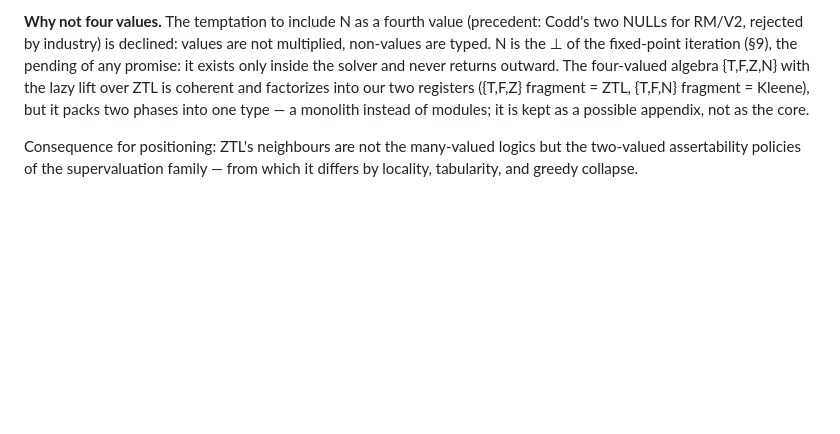
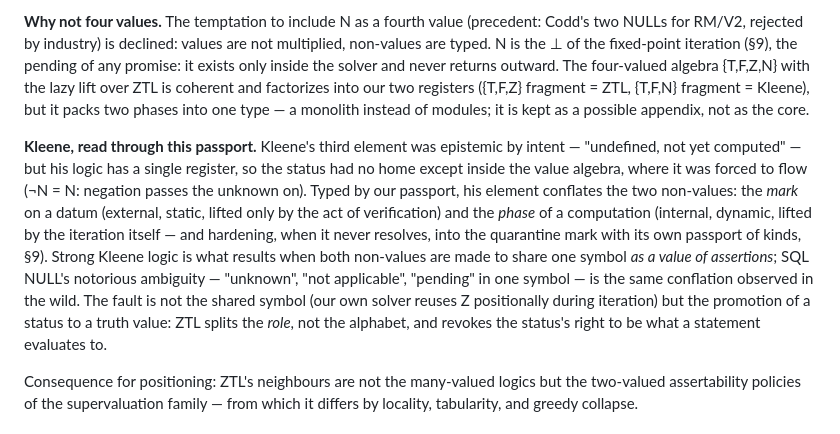
Before and after one commit to inventor1975/ZTL, a Markdown page: paper/ZTL-draft.md, the part around the change. GitHub-like rendering; blank space fills up the shorter version.

Commit message:
Section 10: Kleene read through the passport (the night paragraph)
The curator's insomnia formula, pinned: Kleene's third element was
epistemic by intent ("not yet computed") but his single register
forced the status into the value algebra, where it flows. Typed by
the passport it conflates the two non-values — the mark on a datum
and the phase of a computation (which hardens into the quarantine
mark when it never resolves). Strong Kleene = both non-values sharing
one symbol AS A VALUE OF ASSERTIONS; SQL NULL's notorious ambiguity
is the same conflation in the wild. The fault is not the shared
symbol (our solver reuses Z positionally) but the promotion of a
status to a truth value: ZTL splits the role, not the alphabet.

Co-Authored-By: Claude Opus 4.8 <noreply@anthropic.com>

```diff
--- a/paper/ZTL-draft.md
+++ b/paper/ZTL-draft.md
@@ -725,6 +725,24 @@ and factorizes into our two registers ({T,F,Z} fragment = ZTL, {T,F,N}
 fragment = Kleene), but it packs two phases into one type — a monolith
 instead of modules; it is kept as a possible appendix, not as the core.
 
+**Kleene, read through this passport.** Kleene's third element was
+epistemic by intent — "undefined, not yet computed" — but his logic
+has a single register, so the status had no home except inside the
+value algebra, where it was forced to flow (¬N = N: negation passes
+the unknown on). Typed by our passport, his element conflates the two
+non-values: the *mark* on a datum (external, static, lifted only by
+the act of verification) and the *phase* of a computation (internal,
+dynamic, lifted by the iteration itself — and hardening, when it never
+resolves, into the quarantine mark with its own passport of kinds,
+§9). Strong Kleene logic is what results when both non-values are
+made to share one symbol *as a value of assertions*; SQL NULL's
+notorious ambiguity — "unknown", "not applicable", "pending" in one
+symbol — is the same conflation observed in the wild. The fault is
+not the shared symbol (our own solver reuses Z positionally during
+iteration) but the promotion of a status to a truth value: ZTL splits
+the *role*, not the alphabet, and revokes the status's right to be
+what a statement evaluates to.
+
 Consequence for positioning: ZTL's neighbours are not the many-valued
 logics but the two-valued assertability policies of the supervaluation
 family — from which it differs by locality, tabularity, and greedy
```
